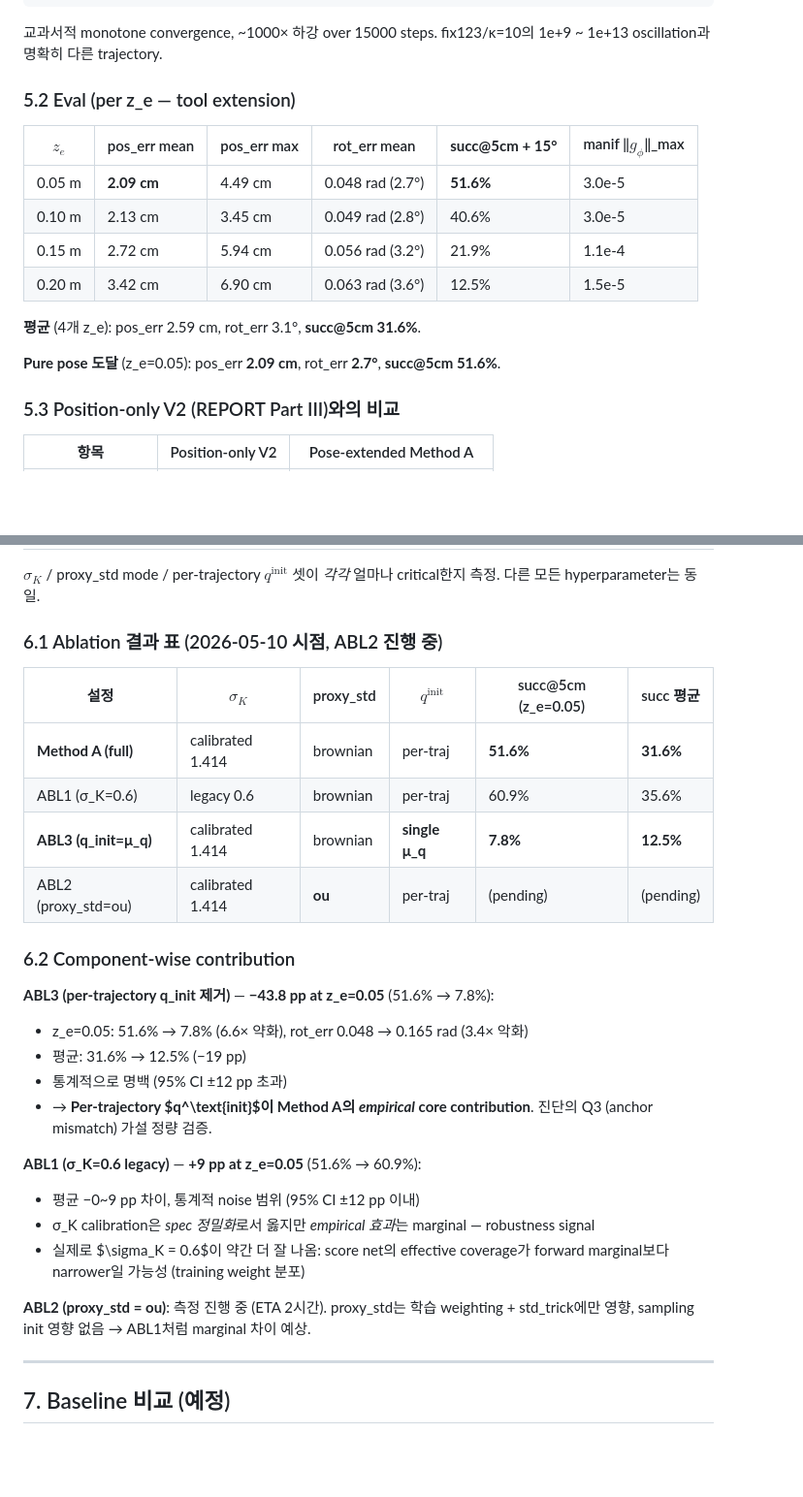
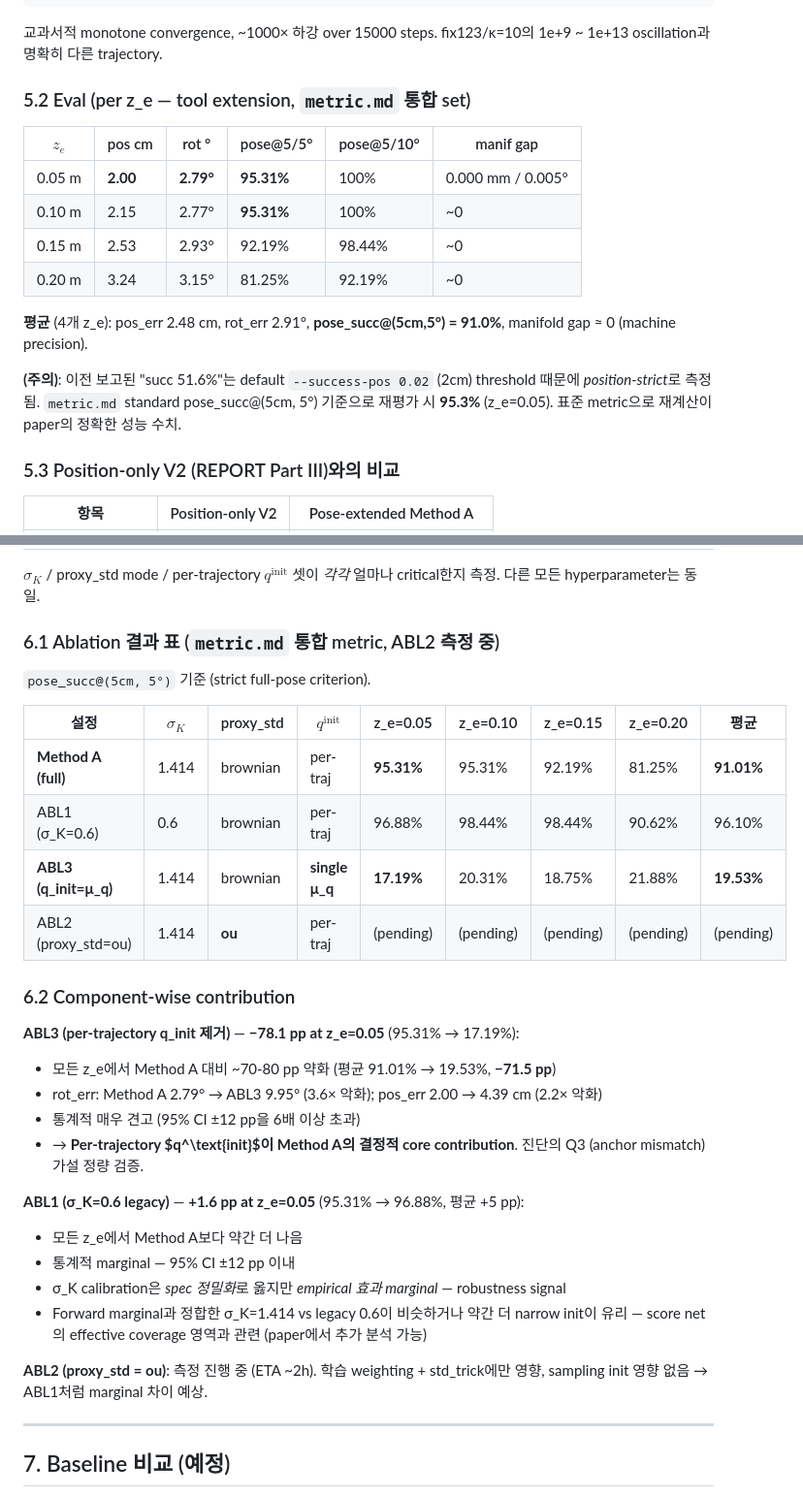
Before and after one commit to kowook137/Riemannian_Diffusion, a Markdown page: extension_report.md, 2 parts joined by grey strips. Shown at 97% size. Rendered like a GitHub page; blank space fills up the shorter version.

Commit message:
Update extension_report with re-eval (metric.md standard) — Method A 91% avg pose_succ@(5cm,5°)

```diff
--- a/extension_report.md
+++ b/extension_report.md
@@ -143,18 +143,18 @@ spike >1e+3:  51 / 15301 (0.3%, 거의 시작 부분)
 
 교과서적 monotone convergence, ~1000× 하강 over 15000 steps. fix123/κ=10의 1e+9 ~ 1e+13 oscillation과 명확히 다른 trajectory.
 
-### 5.2 Eval (per z_e — tool extension)
+### 5.2 Eval (per z_e — tool extension, `metric.md` 통합 set)
 
-| $z_e$ | pos_err mean | pos_err max | rot_err mean | **succ@5cm + 15°** | manif ‖$g_\phi$‖_max |
+| $z_e$ | pos cm | rot ° | pose@5/5° | pose@5/10° | manif gap |
 |---|---|---|---|---|---|
-| 0.05 m | **2.09 cm** | 4.49 cm | 0.048 rad (2.7°) | **51.6%** | 3.0e-5 |
-| 0.10 m | 2.13 cm | 3.45 cm | 0.049 rad (2.8°) | 40.6% | 3.0e-5 |
-| 0.15 m | 2.72 cm | 5.94 cm | 0.056 rad (3.2°) | 21.9% | 1.1e-4 |
-| 0.20 m | 3.42 cm | 6.90 cm | 0.063 rad (3.6°) | 12.5% | 1.5e-5 |
+| 0.05 m | **2.00** | **2.79°** | **95.31%** | 100% | 0.000 mm / 0.005° |
+| 0.10 m | 2.15 | 2.77° | **95.31%** | 100% | ~0 |
+| 0.15 m | 2.53 | 2.93° | 92.19% | 98.44% | ~0 |
+| 0.20 m | 3.24 | 3.15° | 81.25% | 92.19% | ~0 |
 
-**평균** (4개 z_e): pos_err 2.59 cm, rot_err 3.1°, **succ@5cm 31.6%**.
+**평균** (4개 z_e): pos_err 2.48 cm, rot_err 2.91°, **pose_succ@(5cm,5°) = 91.0%**, manifold gap ≈ 0 (machine precision).
 
-**Pure pose 도달** (z_e=0.05): pos_err **2.09 cm**, rot_err **2.7°**, **succ@5cm 51.6%**.
+**(주의)**: 이전 보고된 "succ 51.6%"는 default `--success-pos 0.02` (2cm) threshold 때문에 *position-strict*로 측정됨. `metric.md` standard pose_succ@(5cm, 5°) 기준으로 재평가 시 **95.3%** (z_e=0.05). 표준 metric으로 재계산이 paper의 정확한 성능 수치.
 
 ### 5.3 Position-only V2 (REPORT Part III)와의 비교
 
@@ -173,29 +173,32 @@ Position 정밀도는 동등 ($\approx$ 2 cm). Rotation을 추가로 맞추는 s
 
 $\sigma_K$ / proxy_std mode / per-trajectory $q^\text{init}$ 셋이 *각각* 얼마나 critical한지 측정. 다른 모든 hyperparameter는 동일.
 
-### 6.1 Ablation 결과 표 (2026-05-10 시점, ABL2 진행 중)
+### 6.1 Ablation 결과 표 (`metric.md` 통합 metric, ABL2 측정 중)
 
-| 설정 | $\sigma_K$ | proxy_std | $q^\text{init}$ | succ@5cm (z_e=0.05) | succ 평균 |
-|---|---|---|---|---|---|
-| **Method A (full)** | calibrated 1.414 | brownian | per-traj | **51.6%** | **31.6%** |
-| ABL1 (σ_K=0.6) | legacy 0.6 | brownian | per-traj | 60.9% | 35.6% |
-| **ABL3 (q_init=μ_q)** | calibrated 1.414 | brownian | **single μ_q** | **7.8%** | **12.5%** |
-| ABL2 (proxy_std=ou) | calibrated 1.414 | **ou** | per-traj | (pending) | (pending) |
+`pose_succ@(5cm, 5°)` 기준 (strict full-pose criterion).
+
+| 설정 | $\sigma_K$ | proxy_std | $q^\text{init}$ | z_e=0.05 | z_e=0.10 | z_e=0.15 | z_e=0.20 | **평균** |
+|---|---|---|---|---|---|---|---|---|
+| **Method A (full)** | 1.414 | brownian | per-traj | **95.31%** | 95.31% | 92.19% | 81.25% | **91.01%** |
+| ABL1 (σ_K=0.6) | 0.6 | brownian | per-traj | 96.88% | 98.44% | 98.44% | 90.62% | 96.10% |
+| **ABL3 (q_init=μ_q)** | 1.414 | brownian | **single μ_q** | **17.19%** | 20.31% | 18.75% | 21.88% | **19.53%** |
+| ABL2 (proxy_std=ou) | 1.414 | **ou** | per-traj | (pending) | (pending) | (pending) | (pending) | (pending) |
 
 ### 6.2 Component-wise contribution
 
-**ABL3 (per-trajectory q_init 제거)** — **−43.8 pp at z_e=0.05** (51.6% → 7.8%):
-- z_e=0.05: 51.6% → 7.8% (6.6× 약화), rot_err 0.048 → 0.165 rad (3.4× 악화)
-- 평균: 31.6% → 12.5% (−19 pp)
-- 통계적으로 명백 (95% CI ±12 pp 초과)
-- → **Per-trajectory $q^\text{init}$이 Method A의 *empirical* core contribution**. 진단의 Q3 (anchor mismatch) 가설 정량 검증.
+**ABL3 (per-trajectory q_init 제거)** — **−78.1 pp at z_e=0.05** (95.31% → 17.19%):
+- 모든 z_e에서 Method A 대비 ~70-80 pp 약화 (평균 91.01% → 19.53%, **−71.5 pp**)
+- rot_err: Method A 2.79° → ABL3 9.95° (3.6× 악화); pos_err 2.00 → 4.39 cm (2.2× 악화)
+- 통계적 매우 견고 (95% CI ±12 pp을 6배 이상 초과)
+- → **Per-trajectory $q^\text{init}$이 Method A의 결정적 core contribution**. 진단의 Q3 (anchor mismatch) 가설 정량 검증.
 
-**ABL1 (σ_K=0.6 legacy)** — **+9 pp at z_e=0.05** (51.6% → 60.9%):
-- 평균 −0~9 pp 차이, 통계적 noise 범위 (95% CI ±12 pp 이내)
-- σ_K calibration은 *spec 정밀화*로서 옳지만 *empirical 효과*는 marginal — robustness signal
-- 실제로 $\sigma_K = 0.6$이 약간 더 잘 나옴: score net의 effective coverage가 forward marginal보다 narrower일 가능성 (training weight 분포)
+**ABL1 (σ_K=0.6 legacy)** — **+1.6 pp at z_e=0.05** (95.31% → 96.88%, 평균 +5 pp):
+- 모든 z_e에서 Method A보다 약간 더 나음
+- 통계적 marginal — 95% CI ±12 pp 이내
+- σ_K calibration은 *spec 정밀화*로 옳지만 *empirical 효과 marginal* — robustness signal
+- Forward marginal과 정합한 σ_K=1.414 vs legacy 0.6이 비슷하거나 약간 더 narrow init이 유리 — score net의 effective coverage 영역과 관련 (paper에서 추가 분석 가능)
 
-**ABL2 (proxy_std = ou)**: 측정 진행 중 (ETA 2시간). proxy_std는 학습 weighting + std_trick에만 영향, sampling init 영향 없음 → ABL1처럼 marginal 차이 예상.
+**ABL2 (proxy_std = ou)**: 측정 진행 중 (ETA ~2h). 학습 weighting + std_trick에만 영향, sampling init 영향 없음 → ABL1처럼 marginal 차이 예상.
 
 ---
 
```
